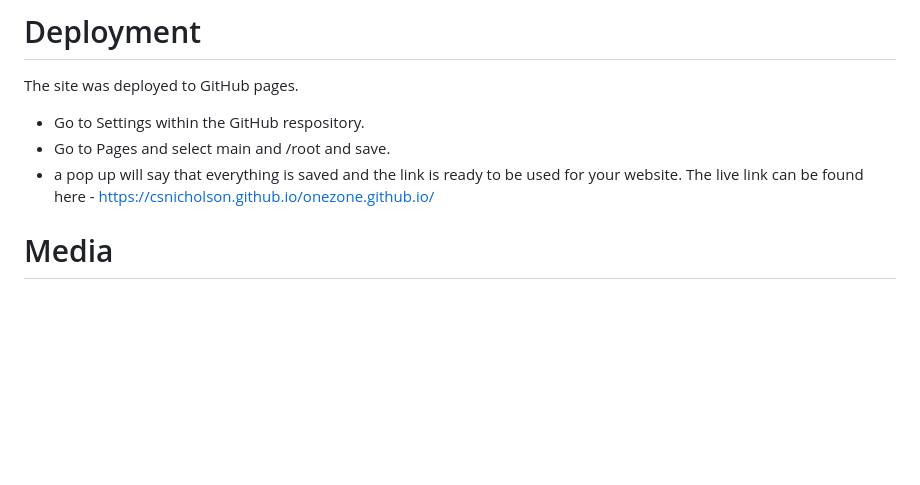
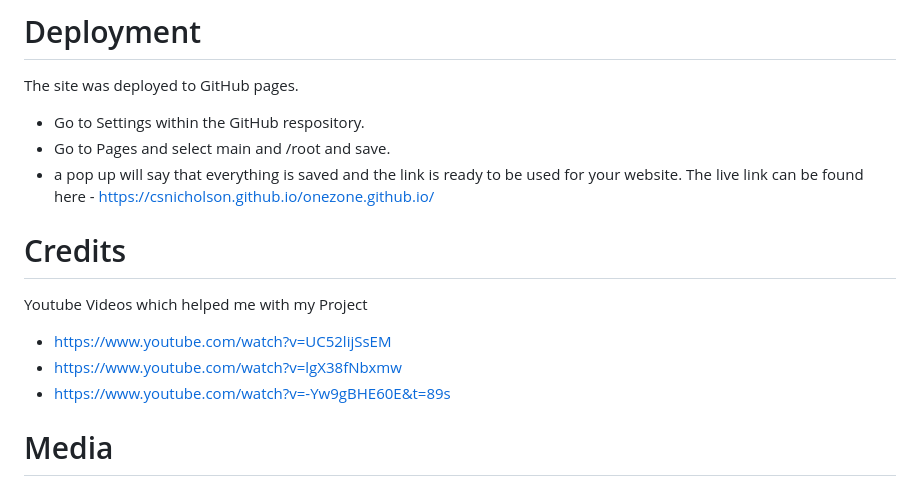
Before and after one commit to CSNicholson/OneZone, a Markdown page: README.md, the part around the change. Rendered like a GitHub page; blank space fills up the shorter version.

```diff
--- a/README.md
+++ b/README.md
@@ -60,6 +60,12 @@ The site was deployed to GitHub pages.
 - a pop up will say that everything is saved and the link is ready to be used for your website.
 The live link can be found here - https://csnicholson.github.io/onezone.github.io/
 
+# Credits
+Youtube Videos which helped me with my Project
+- https://www.youtube.com/watch?v=UC52lijSsEM
+- https://www.youtube.com/watch?v=lgX38fNbxmw
+- https://www.youtube.com/watch?v=-Yw9gBHE60E&t=89s
+
 
 # Media
 All pictures and videos are used with Pexels.
```
